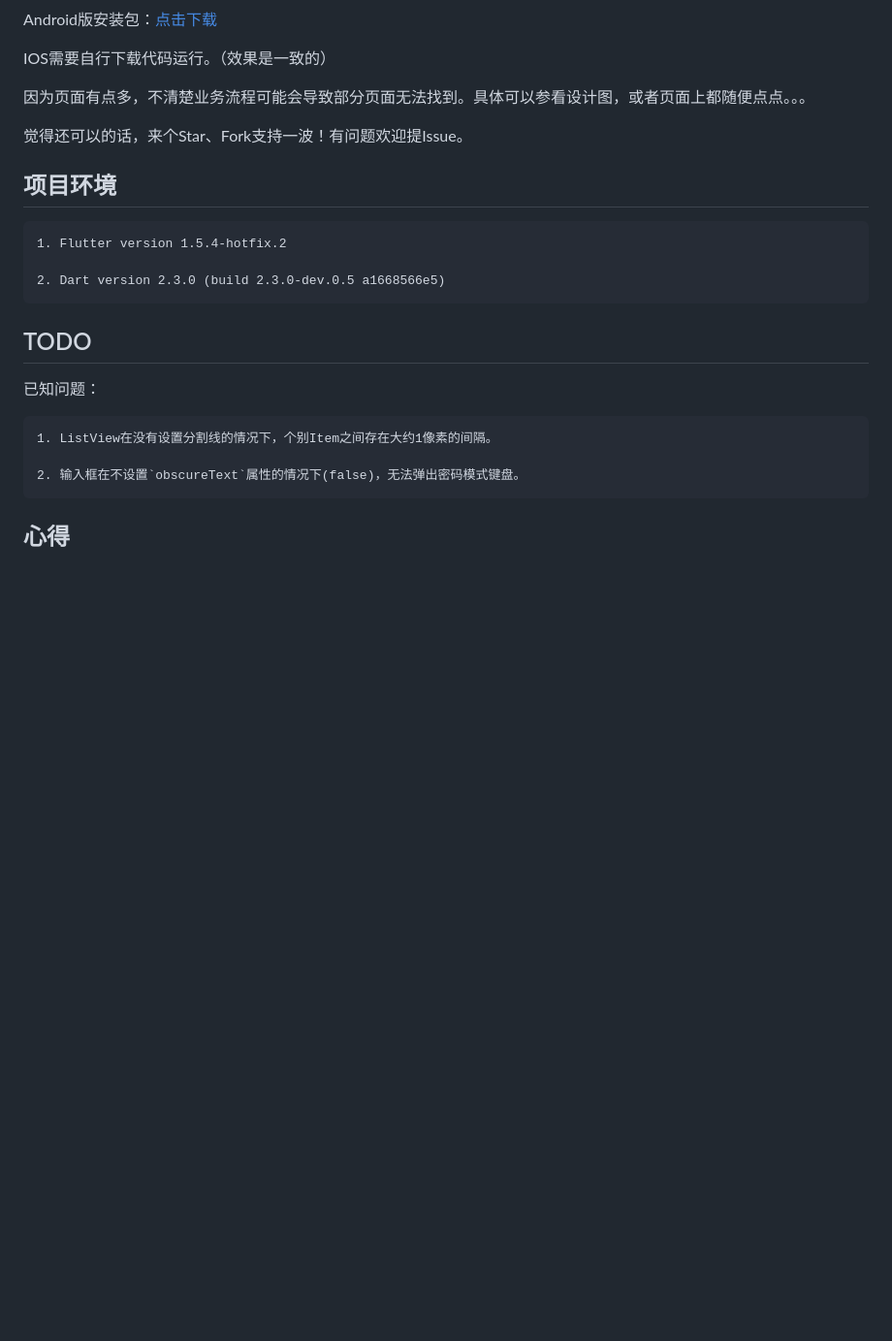
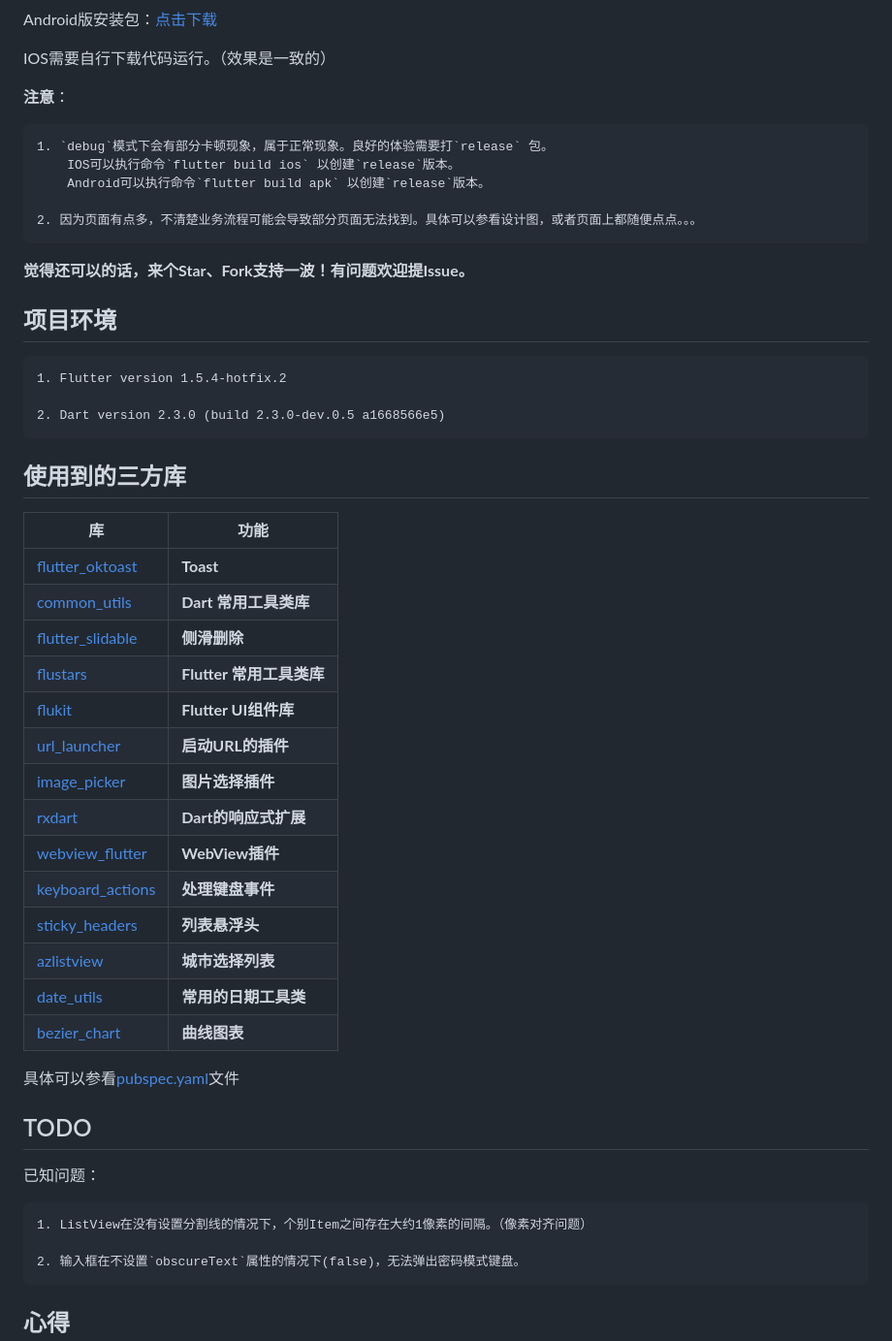
Before and after one commit to simplezhli/flutter_deer, a Markdown page: README.md, the part around the change. Shown: that part at 97% size. GitHub-like rendering; blank space fills up the shorter version.

```diff
--- a/README.md
+++ b/README.md
@@ -41,9 +41,15 @@ Android版安装包：[点击下载](https://www.pgyer.com/gYXj)
 
 IOS需要自行下载代码运行。（效果是一致的）
 
-因为页面有点多，不清楚业务流程可能会导致部分页面无法找到。具体可以参看设计图，或者页面上都随便点点。。。
+**注意**：
 
-觉得还可以的话，来个Star、Fork支持一波！有问题欢迎提Issue。
+    1. `debug`模式下会有部分卡顿现象，属于正常现象。良好的体验需要打`release` 包。
+        IOS可以执行命令`flutter build ios` 以创建`release`版本。
+        Android可以执行命令`flutter build apk` 以创建`release`版本。
+
+    2. 因为页面有点多，不清楚业务流程可能会导致部分页面无法找到。具体可以参看设计图，或者页面上都随便点点。。。
+
+**觉得还可以的话，来个Star、Fork支持一波！有问题欢迎提Issue。**
 
 ## 项目环境
 
@@ -51,11 +57,32 @@ IOS需要自行下载代码运行。（效果是一致的）
 
     2. Dart version 2.3.0 (build 2.3.0-dev.0.5 a1668566e5)
 
+## 使用到的三方库
+
+| 库                         | 功能             |
+| -------------------------- | --------------- |
+| [flutter_oktoast](https://github.com/OpenFlutter/flutter_oktoast)     | **Toast**       |
+| [common_utils](https://github.com/Sky24n/common_utils)                | **Dart 常用工具类库**     |
+| [flutter_slidable](https://github.com/letsar/flutter_slidable)        | **侧滑删除**      |
+| [flustars](https://github.com/Sky24n/flustars)                        | **Flutter 常用工具类库**       |
+| [flukit](https://github.com/flutterchina/flukit)                      | **Flutter UI组件库**       |
+| [url_launcher](https://github.com/flutter/plugins/tree/master/packages/url_launcher)   | **启动URL的插件**       |
+| [image_picker](https://github.com/flutter/plugins/tree/master/packages/image_picker)   | **图片选择插件** |
+| [rxdart](https://github.com/ReactiveX/rxdart)                         | **Dart的响应式扩展** |
+| [webview_flutter](https://github.com/flutter/plugins/tree/master/packages/webview_flutter)    | **WebView插件**       |
+| [keyboard_actions](https://github.com/diegoveloper/flutter_keyboard_actions)                  | **处理键盘事件**       |
+| [sticky_headers](https://github.com/fluttercommunity/flutter_sticky_headers)   | **列表悬浮头**       |
+| [azlistview](https://github.com/flutterchina/azlistview)              | **城市选择列表** |
+| [date_utils](https://github.com/apptreesoftware/date_utils)           | **常用的日期工具类** |
+| [bezier_chart](https://github.com/aeyrium/bezier-chart)               | **曲线图表** |
+
+具体可以参看[pubspec.yaml](https://github.com/simplezhli/flutter_deer/blob/master/pubspec.yaml)文件
+
 ## TODO
 
 已知问题：
 
-    1. ListView在没有设置分割线的情况下，个别Item之间存在大约1像素的间隔。
+    1. ListView在没有设置分割线的情况下，个别Item之间存在大约1像素的间隔。（像素对齐问题）
 
     2. 输入框在不设置`obscureText`属性的情况下(false)，无法弹出密码模式键盘。
 
```
Also changed, not shown: assets/images/statistic/jyetj.png, 1 other file.
